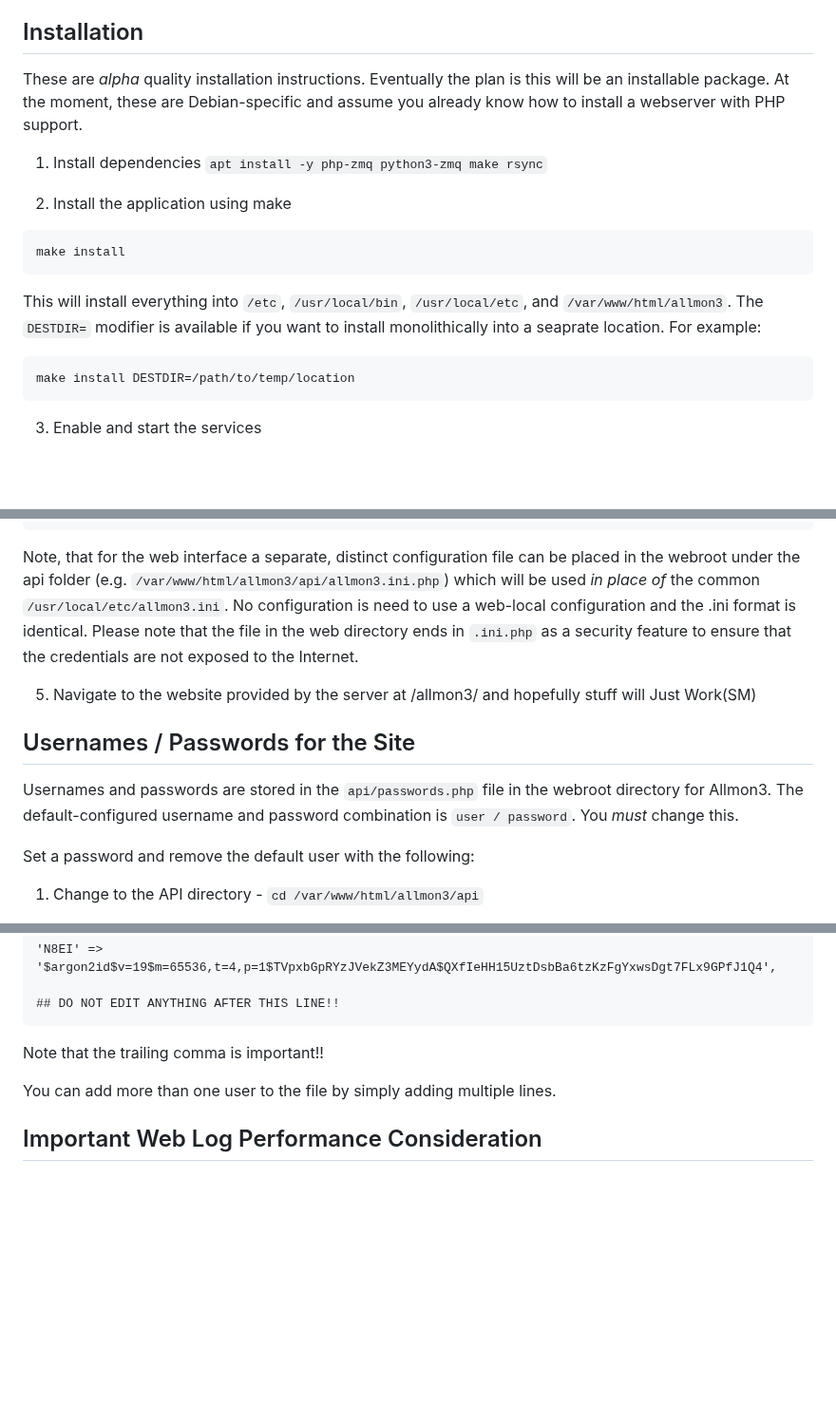
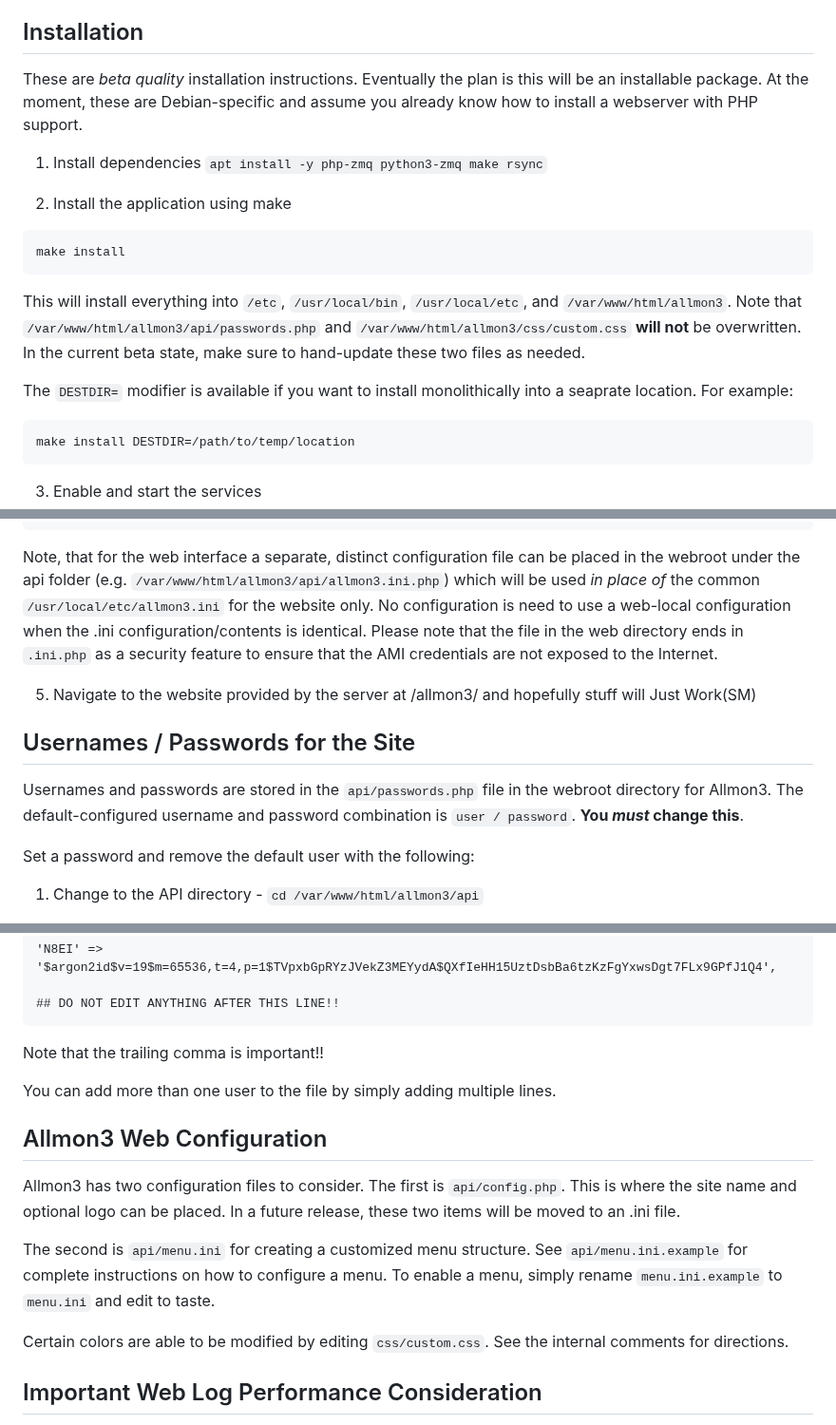
Before and after one commit to AllStarLink/Allmon3, a Markdown page: README.md, 3 parts joined by grey strips. Shown at 95% size. Rendered like a GitHub page; blank space fills up the shorter version.

````diff
--- a/README.md
+++ b/README.md
@@ -30,7 +30,7 @@ Allmon3 requires the following:
 * Python3 with the Python ZMQ package
 
 ## Installation
-These are *alpha* quality installation instructions. Eventually the plan is this
+These are *beta quality* installation instructions. Eventually the plan is this
 will be an installable package. At the moment, these are Debian-specific and
 assume you already know how to install a webserver with PHP support.
 
@@ -42,7 +42,11 @@ make install
 ```
 
 This will install everything into `/etc`, `/usr/local/bin`, `/usr/local/etc`,
-and `/var/www/html/allmon3`. The `DESTDIR=` modifier is available if you want
+and `/var/www/html/allmon3`. Note that `/var/www/html/allmon3/api/passwords.php`
+and `/var/www/html/allmon3/css/custom.css` **will not** be overwritten. In the
+current beta state, make sure to hand-update these two files as needed.
+
+The `DESTDIR=` modifier is available if you want
 to install monolithically into a seaprate location. For example:
 
 ```
@@ -100,10 +104,11 @@ cmdport=6852
 Note, that for the web interface a separate, distinct configuration file
 can be placed in the webroot under the api folder
 (e.g. `/var/www/html/allmon3/api/allmon3.ini.php`)
-which will be used *in place of* the common `/usr/local/etc/allmon3.ini`. No
-configuration is need to use a web-local configuration and the .ini format
-is identical. Please note that the file in the web directory ends in `.ini.php` as
-a security feature to ensure that the credentials are not exposed to the Internet.
+which will be used *in place of* the common `/usr/local/etc/allmon3.ini`
+for the website only. No configuration is need to use a web-local configuration
+when the .ini configuration/contents is identical. Please note that the file
+in the web directory ends in `.ini.php` as  a security feature to ensure
+that the AMI credentials are not exposed to the Internet.
 
 5. Navigate to the website provided by the server at /allmon3/
 and hopefully stuff will Just Work(SM)
@@ -111,7 +116,7 @@ and hopefully stuff will Just Work(SM)
 ## Usernames / Passwords for the Site
 Usernames and passwords are stored in the `api/passwords.php` file in
 the webroot directory for Allmon3. The default-configured username
-and password combination is `user / password`. You *must* change this.
+and password combination is `user / password`. **You *must* change this**.
 
 Set a password and remove the default user with the following:
 
@@ -155,6 +160,19 @@ Note that the trailing comma is important!!
 
 You can add more than one user to the file by simply adding multiple lines.
 
+## Allmon3 Web Configuration
+
+Allmon3 has two configuration files to consider. The first is `api/config.php`. This
+is where the site name and optional logo can be placed. In a future release, these
+two items will be moved to an .ini file.
+
+The second is `api/menu.ini` for creating a customized menu structure. See `api/menu.ini.example`
+for complete instructions on how to configure a menu. To enable a menu, simply
+rename `menu.ini.example` to `menu.ini` and edit to taste.
+
+Certain colors are able to be modified by editing `css/custom.css`. See the internal comments
+for directions.
+
 ## Important Web Log Performance Consideration
 
 As a "modern" web application, Allmon3 makes *extensive* use of AJAX callbacks
````
Also changed, not shown: other parts of README.md (+1 -1 lines).
